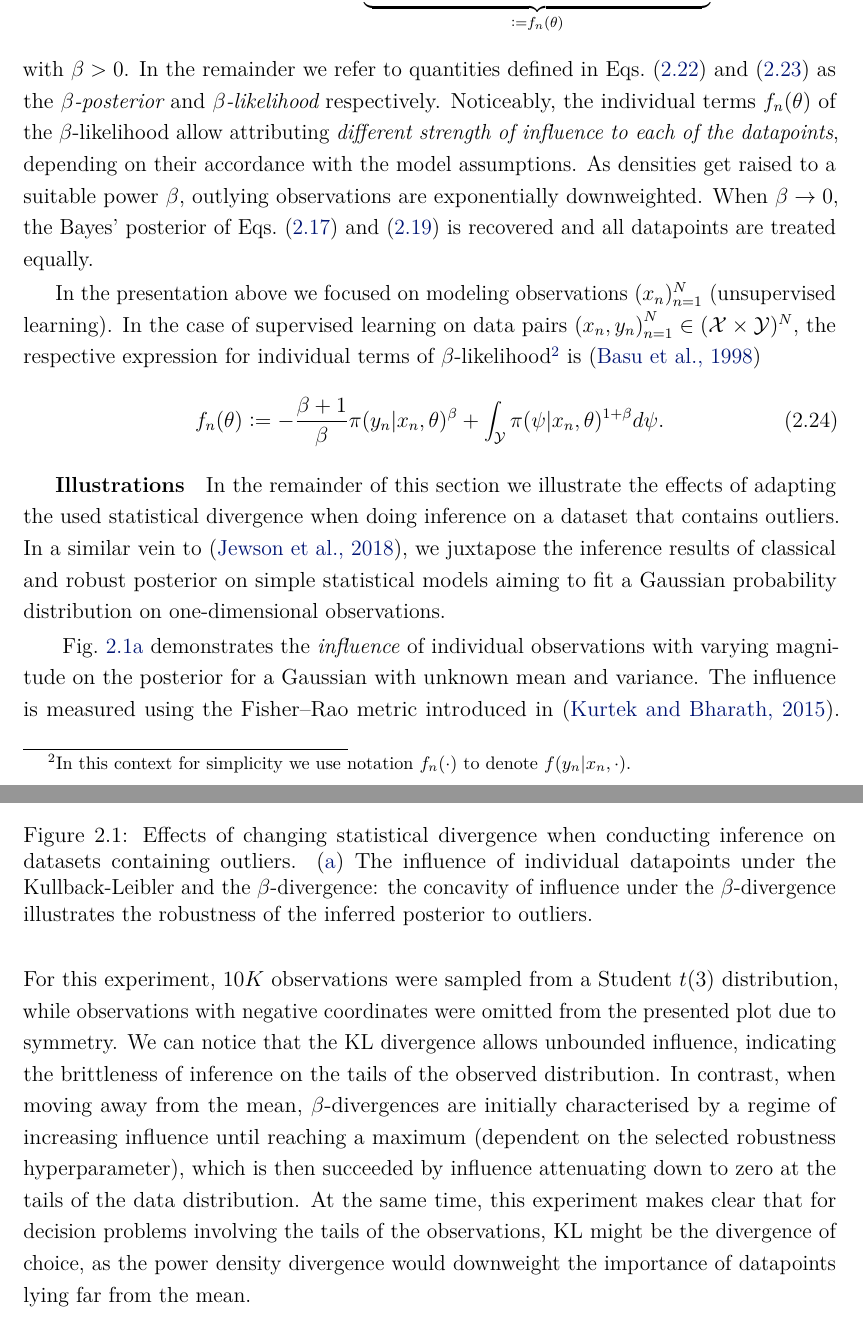
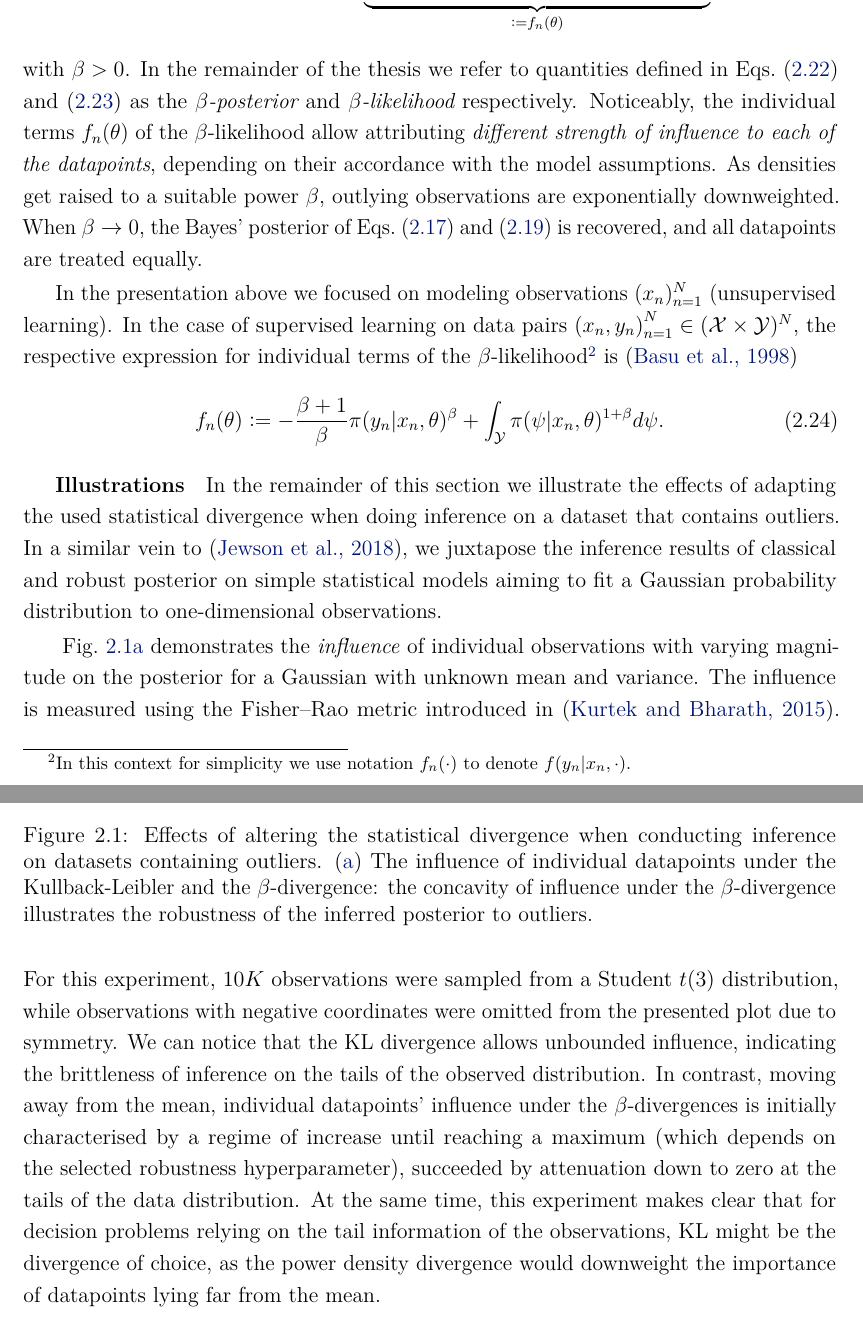
Before and after one commit to dionman/thesis, a LaTeX thesis (thesis.tex, which reads Chapter2/chapter2.tex): two parts of pages 31 and 32 of 152, joined at a grey line, cut so that both start at the same text. Compiled offline with pdfLaTeX.

Commit message:
minor edits

```diff
--- a/Chapter2/chapter2.tex
+++ b/Chapter2/chapter2.tex
@@ -235,19 +235,16 @@ where
 \label{eq:b-loss}
 \]
 with $\beta>0$.
-In the remainder we refer to quantities defined in~\cref{eq:b-posterior,eq:b-loss} as the \emph{\bpost{}} and \emph{\blik{}} respectively. Noticeably, the individual terms $f_n(\theta)$  of the \blik{} %, which are known as the Tsallis scores~\citep{tsallis88}, are decomposed into a data-independent $c(\theta)$, and a data-dependent part $t_n(\theta)$.
-% := \frac{1}{\beta} \pi(x_n|\theta)^{\beta}$.
-%The latter
-allow attributing \emph{different strength of influence to each of the datapoints}, depending on their accordance with the model assumptions. As densities get raised to a suitable power $\beta$, outlying observations are exponentially downweighted. When $\beta \rightarrow 0$, the Bayes' posterior of \cref{eq:bayes-rule,eq:zellner-rule} is recovered and all datapoints are treated equally.
+In the remainder of the thesis we refer to quantities defined in~\cref{eq:b-posterior,eq:b-loss} as the \emph{\bpost{}} and \emph{\blik{}} respectively. Noticeably, the individual terms $f_n(\theta)$  of the \blik{} allow attributing \emph{different strength of influence to each of the datapoints}, depending on their accordance with the model assumptions. As densities get raised to a suitable power $\beta$, outlying observations are exponentially downweighted. When $\beta \rightarrow 0$, the Bayes' posterior of \cref{eq:bayes-rule,eq:zellner-rule} is recovered, and all datapoints are treated equally.
 
-In the presentation above we focused on modeling observations $(x_n)_{n=1}^{N}$~(unsupervised learning). In the case of supervised learning on data pairs ${(x_n,y_n)}_{n=1}^{N} \in (\mcX \times \mcY)^N$, the respective expression for individual terms of \blik{}\footnote{In this context for simplicity we use notation $f_n(\cdot)$  to denote $f(y_n|x_n, \cdot)$.} is~\citep{basu98}
+In the presentation above we focused on modeling observations $(x_n)_{n=1}^{N}$~(unsupervised learning). In the case of supervised learning on data pairs ${(x_n,y_n)}_{n=1}^{N} \in (\mcX \times \mcY)^N$, the respective expression for individual terms of the \blik{}\footnote{In this context for simplicity we use notation $f_n(\cdot)$  to denote $f(y_n|x_n, \cdot)$.} is~\citep{basu98}
 \[
 f_n(\theta):= -\frac{\beta+1}{\beta}\pi(y_n|x_n,\theta)^{\beta} +  \int_{\mcY} \pi(\psi|x_n,\theta)^{1+\beta}d\psi.
 \label{eq:sl-lik-terms}
 \]
 
 \textbf{Illustrations}~~
-In the remainder of this section we illustrate the effects of adapting the used statistical divergence when doing inference on a dataset that contains outliers. In a similar vein to~\citep{jewson18}, we juxtapose the inference results of classical and robust posterior on simple statistical models aiming to fit a Gaussian probability distribution on one-dimensional observations.
+In the remainder of this section we illustrate the effects of adapting the used statistical divergence when doing inference on a dataset that contains outliers. In a similar vein to~\citep{jewson18}, we juxtapose the inference results of classical and robust posterior on simple statistical models aiming to fit a Gaussian probability distribution to one-dimensional observations.
 
 \begin{figure*}[!t]
 	\begin{subfigure}[t]{0.49\textwidth}
@@ -262,11 +259,11 @@ In the remainder of this section we illustrate the effects of adapting the used
 	\caption{\centering {}}
 	\label{fig:influence-b}
 	\end{subfigure}
-	\caption{Effects of changing statistical divergence when conducting inference on datasets containing outliers. (\subref{fig:influence})~The influence of individual datapoints under the Kullback-Leibler and the $\beta$-divergence: the concavity of influence under the $\beta$-divergence illustrates the robustness of the inferred posterior to outliers.}
+	\caption{Effects of altering the statistical divergence when conducting inference on datasets containing outliers. (\subref{fig:influence})~The influence of individual datapoints under the Kullback-Leibler and the $\beta$-divergence: the concavity of influence under the $\beta$-divergence illustrates the robustness of the inferred posterior to outliers.}
 	\label{fig:robust-inference}
 \end{figure*}
 
-~\cref{fig:influence} demonstrates the \emph{influence} of individual observations with varying magnitude on the posterior for a Gaussian with unknown mean and variance. The influence is measured using the Fisher--Rao metric introduced in~\citep{kurtek15}. For this experiment, $10K$ observations were sampled from a Student $t(3)$ distribution, while observations with negative coordinates were omitted from the presented plot due to symmetry. We can notice that the KL divergence allows unbounded influence, indicating the brittleness of inference on the tails of the observed distribution. In contrast, when moving away from the mean, $\beta$-divergences are initially characterised by a regime of increasing influence until reaching a maximum (dependent on the selected robustness hyperparameter), which is then succeeded by influence attenuating down to zero at the tails of the data distribution. At the same time, this experiment makes clear that for decision problems involving the tails of the observations, KL might be the divergence of choice, as the power density divergence would downweight the importance of datapoints lying far from the mean.
+~\cref{fig:influence} demonstrates the \emph{influence} of individual observations with varying magnitude on the posterior for a Gaussian with unknown mean and variance. The influence is measured using the Fisher--Rao metric introduced in~\citep{kurtek15}. For this experiment, $10K$ observations were sampled from a Student $t(3)$ distribution, while observations with negative coordinates were omitted from the presented plot due to symmetry. We can notice that the KL divergence allows unbounded influence, indicating the brittleness of inference on the tails of the observed distribution. In contrast, moving away from the mean, individual datapoints' influence under the $\beta$-divergences is initially characterised by a regime of increase until reaching a maximum (which depends on the selected robustness hyperparameter), succeeded by attenuation down to zero at the tails of the data distribution. At the same time, this experiment makes clear that for decision problems relying on the tail information of the observations, KL might be the divergence of choice, as the power density divergence would downweight the importance of datapoints lying far from the mean.
 
 
 \section{Representing data}
```
